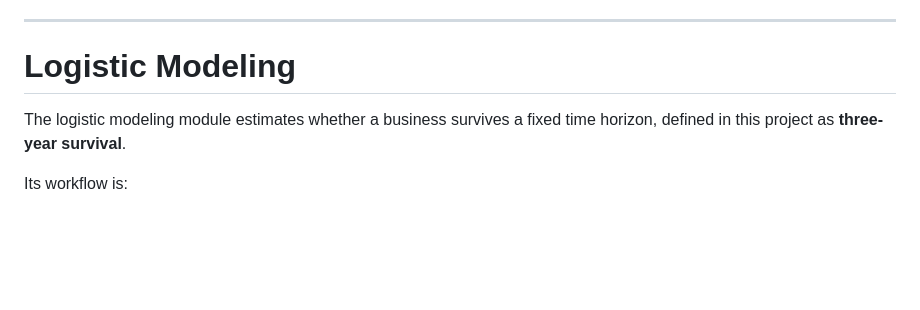
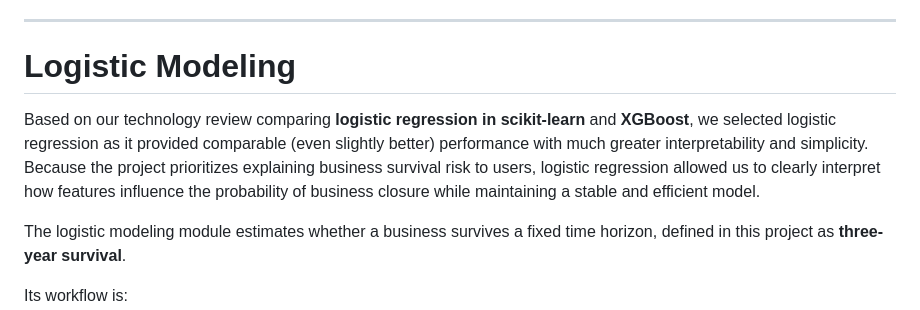
Before and after one commit to sun770311/bizsurvival515, a Markdown page: docs/pipeline.md, the part around the change. GitHub-like rendering; blank space fills up the shorter version.

Commit message:
tech review in pipeline

```diff
--- a/docs/pipeline.md
+++ b/docs/pipeline.md
@@ -125,6 +125,8 @@ The output is a monthly business panel in which each row represents a **business
 ---
 
 # Logistic Modeling
+
+Based on our technology review comparing **logistic regression in scikit-learn** and **XGBoost**, we selected logistic regression as it provided comparable (even slightly better) performance with much greater interpretability and simplicity. Because the project prioritizes explaining business survival risk to users, logistic regression allowed us to clearly interpret how features influence the probability of business closure while maintaining a stable and efficient model.
 
 The logistic modeling module estimates whether a business survives a fixed time horizon, defined in this project as **three-year survival**.
 
```
